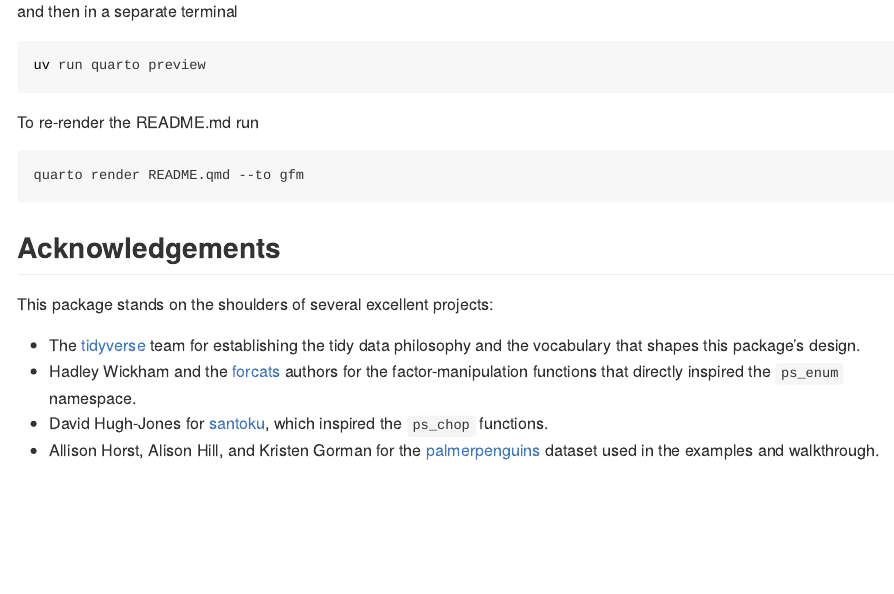
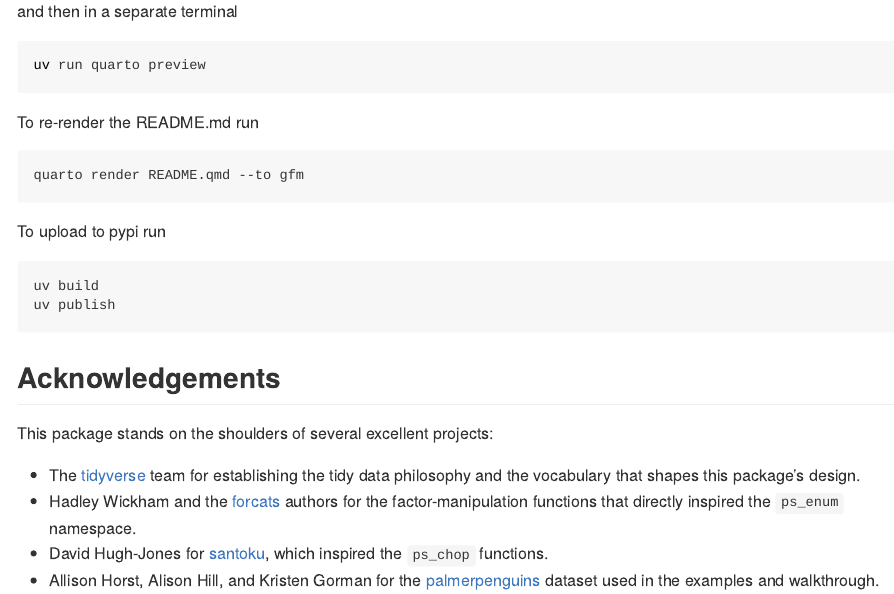
Before and after one commit to const-ae/polarstation, a Quarto document (README.qmd): the page in a window 1100 px wide, from 1930 px down. The pictures show the output file README.md that the author committed with the source, drawn offline in the style of GitHub.

Commit message:
Update README

````diff
--- a/README.qmd
+++ b/README.qmd
@@ -101,6 +101,12 @@ To re-render the README.md run
 quarto render README.qmd --to gfm
 ```
 
+To upload to pypi run
+```
+uv build
+uv publish
+```
+
 ## Acknowledgements
 
 This package stands on the shoulders of several excellent projects:
````
Also changed, not shown: README.md.
